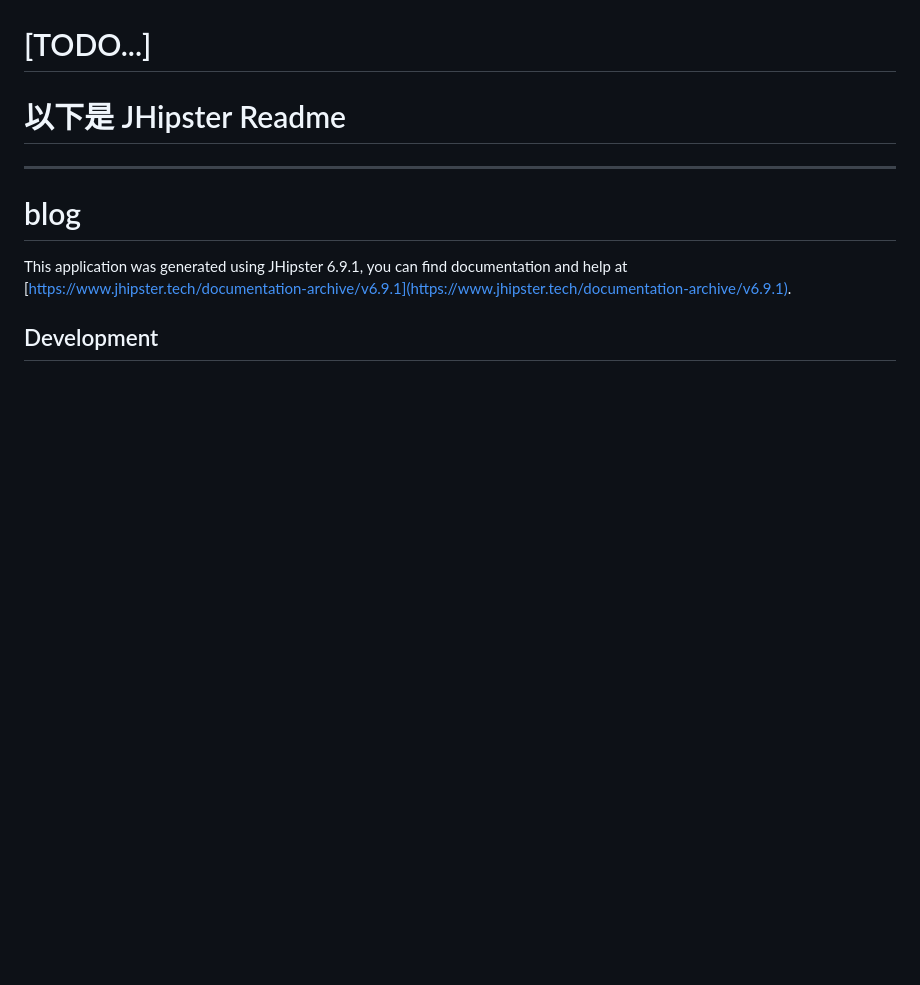
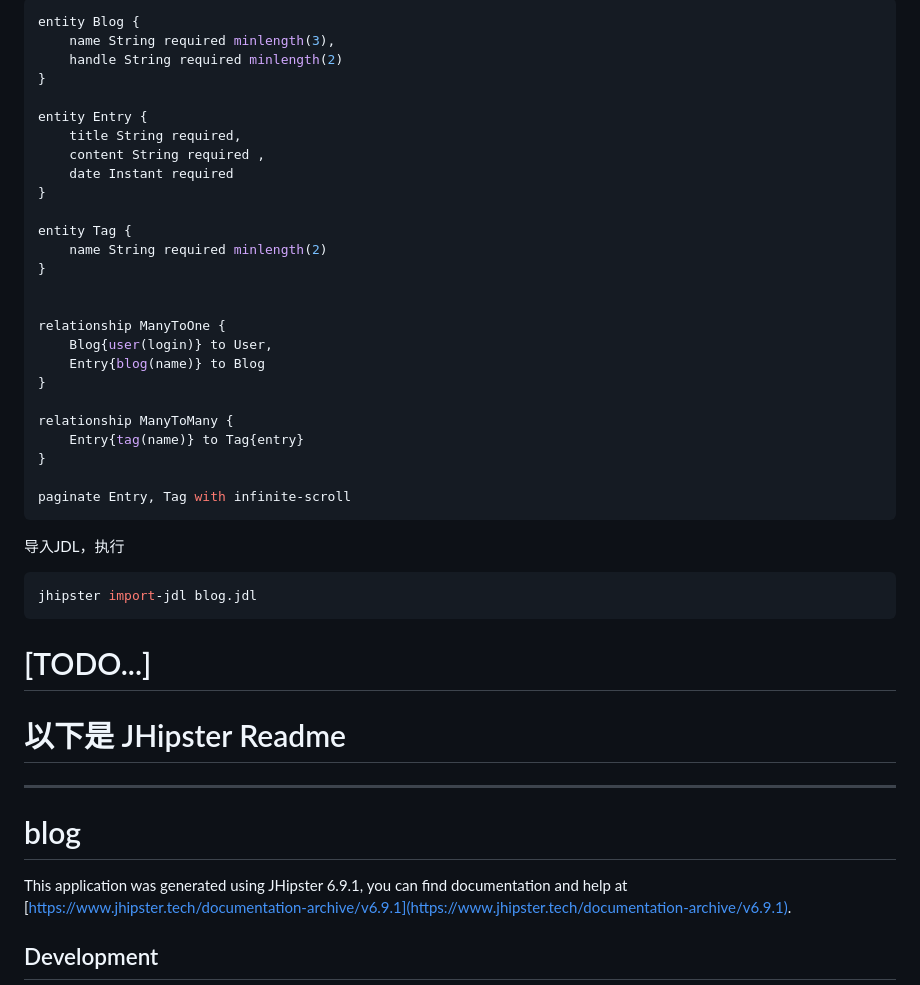
Before and after one commit to zknyy/demo-blog-app, a Markdown page: README.md, the part around the change printed below. Rendered like a GitHub page; blank space fills up the shorter version.

Commit message:
导入JDL

````diff
--- a/README.md
+++ b/README.md
@@ -461,3 +475,47 @@ Creating docker_blog-phpmyadmin_1 ... done
+```java
+entity Blog {
+    name String required minlength(3),
+    handle String required minlength(2)
+}
+
+entity Entry {
+	title String required,
+	content String required ,
+    date Instant required
+}
+
+entity Tag {
+	name String required minlength(2)
+}
+
+
+relationship ManyToOne {
+	Blog{user(login)} to User,
+    Entry{blog(name)} to Blog
+}
+
+relationship ManyToMany {
+	Entry{tag(name)} to Tag{entry}
+}
+
+paginate Entry, Tag with infinite-scroll
+```
+
+导入JDL，执行
+
+```shell
+jhipster import-jdl blog.jdl
+```
+
+
+
+
+
+
+
+
+
+
 # [TODO...]
 
 # 以下是 JHipster Readme
````
Also changed, not shown: other parts of README.md (+14 -0 lines), screenshot/JDL.png (added).
